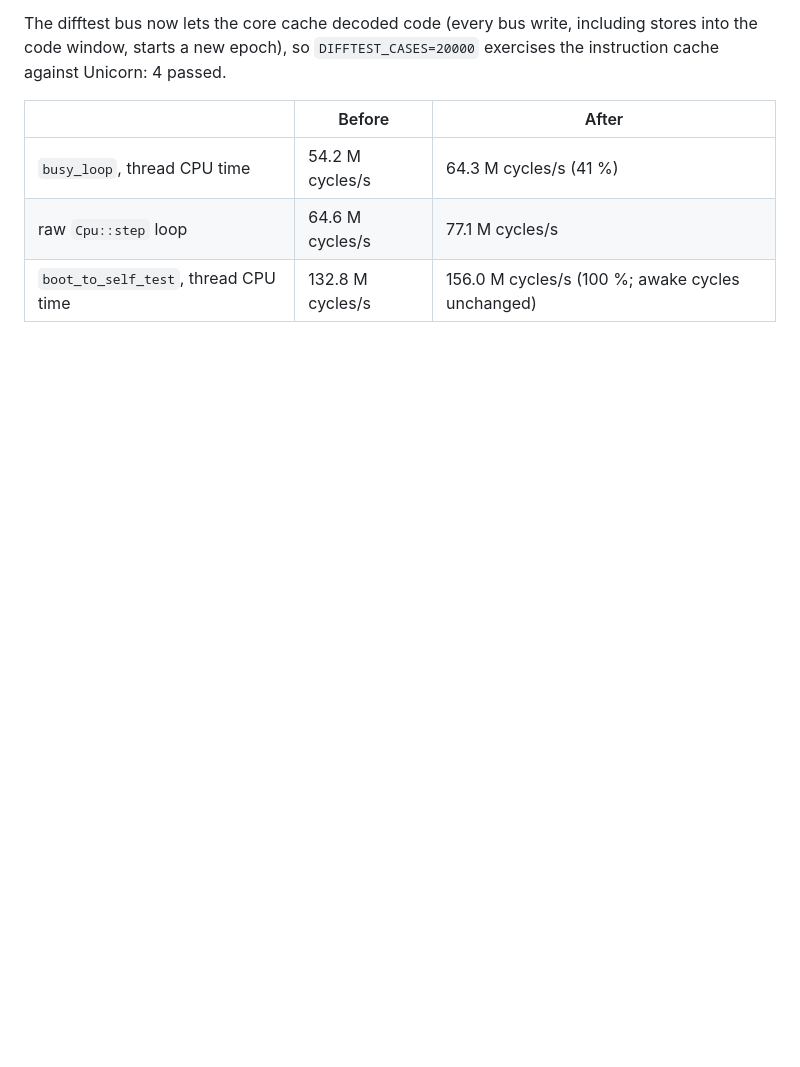
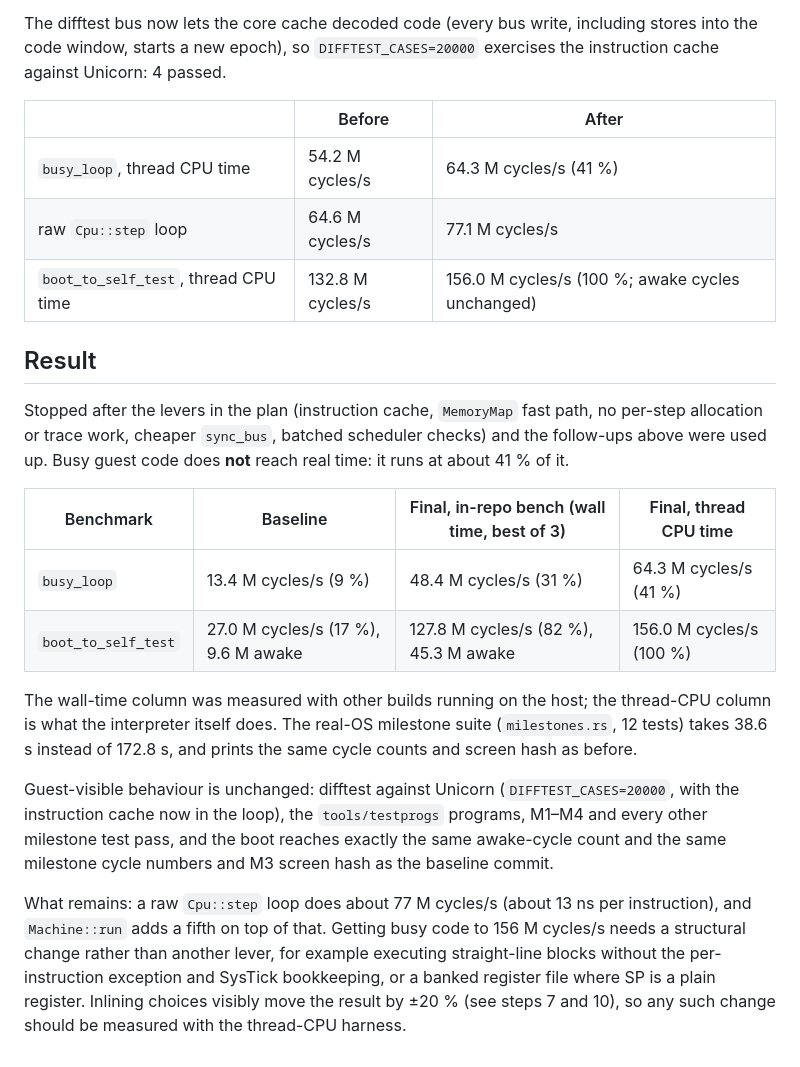
Before and after one commit to connerglover/ti84evo-emu, a Markdown page: docs/perf.md, the part around the change. Drawn GitHub-style; blank space fills up the shorter version.

Commit message:
docs(perf): final numbers and what remains
Co-Authored-By: Claude Opus 5.5 <noreply@anthropic.com>

```diff
--- a/docs/perf.md
+++ b/docs/perf.md
@@ -210,3 +210,32 @@ cache against Unicorn: 4 passed.
 | `busy_loop`, thread CPU time | 54.2 M cycles/s | 64.3 M cycles/s (41 %) |
 | raw `Cpu::step` loop | 64.6 M cycles/s | 77.1 M cycles/s |
 | `boot_to_self_test`, thread CPU time | 132.8 M cycles/s | 156.0 M cycles/s (100 %; awake cycles unchanged) |
+
+## Result
+
+Stopped after the levers in the plan (instruction cache, `MemoryMap` fast path, no per-step
+allocation or trace work, cheaper `sync_bus`, batched scheduler checks) and the follow-ups
+above were used up. Busy guest code does **not** reach real time: it runs at about 41 % of
+it.
+
+| Benchmark | Baseline | Final, in-repo bench (wall time, best of 3) | Final, thread CPU time |
+|---|---|---|---|
+| `busy_loop` | 13.4 M cycles/s (9 %) | 48.4 M cycles/s (31 %) | 64.3 M cycles/s (41 %) |
+| `boot_to_self_test` | 27.0 M cycles/s (17 %), 9.6 M awake | 127.8 M cycles/s (82 %), 45.3 M awake | 156.0 M cycles/s (100 %) |
+
+The wall-time column was measured with other builds running on the host; the thread-CPU
+column is what the interpreter itself does. The real-OS milestone suite (`milestones.rs`,
+12 tests) takes 38.6 s instead of 172.8 s, and prints the same cycle counts and screen hash as
+before.
+
+Guest-visible behaviour is unchanged: difftest against Unicorn (`DIFFTEST_CASES=20000`, with
+the instruction cache now in the loop), the `tools/testprogs` programs, M1–M4 and every other
+milestone test pass, and the boot reaches exactly the same awake-cycle count and the same
+milestone cycle numbers and M3 screen hash as the baseline commit.
+
+What remains: a raw `Cpu::step` loop does about 77 M cycles/s (about 13 ns per instruction),
+and `Machine::run` adds a fifth on top of that. Getting busy code to 156 M cycles/s needs a
+structural change rather than another lever, for example executing straight-line blocks
+without the per-instruction exception and SysTick bookkeeping, or a banked register file
+where SP is a plain register. Inlining choices visibly move the result by ±20 % (see steps 7
+and 10), so any such change should be measured with the thread-CPU harness.
```
